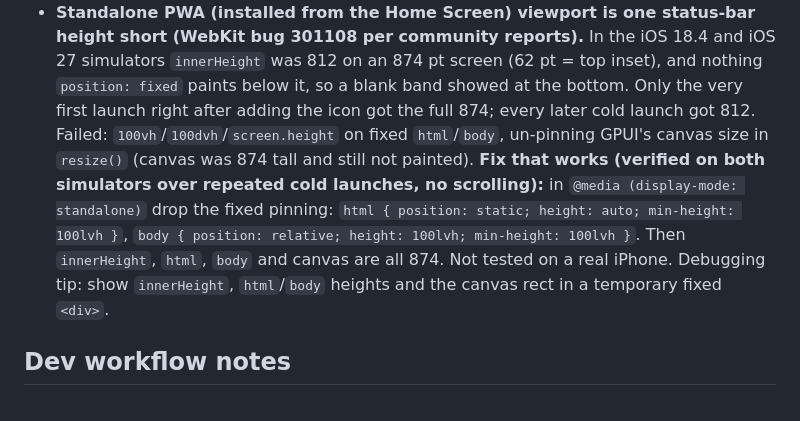
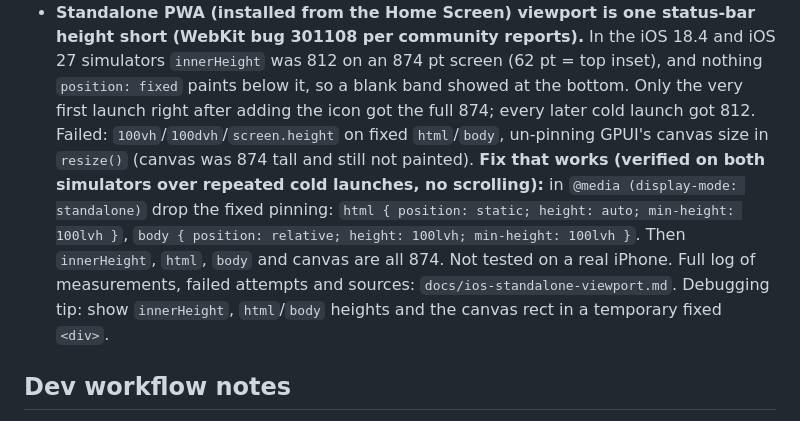
Before and after one commit to johannes-adr/immagine-gpui, a Markdown page: AGENTS.md, the part around the change. Rendered like a GitHub page.

Commit message:
Add protocol of the iOS standalone viewport investigation
Co-Authored-By: Claude Sonnet 5.5 <noreply@anthropic.com>

```diff
--- a/AGENTS.md
+++ b/AGENTS.md
@@ -56,7 +56,7 @@ Glass semantics to remember: later glass elements do not see content painted bet
 - 60 FPS ceilings are browser/display limits, not GPUI: the web platform draws on `requestAnimationFrame` and `with_max_fps` is unset.
 - For iOS Simulator testing, `localhost` works directly; tap coordinates are in points (402x874 for the iPhone 16 Pro). In the desktop browser pane, click coordinates follow the screenshot's reported frame, not CSS pixels.
 - **Standalone PWA (installed from the Home Screen) viewport is one status-bar height short (WebKit bug 301108 per community reports).** In the iOS 18.4 and iOS 27 simulators `innerHeight` was 812 on an 874 pt screen (62 pt = top inset), and nothing `position: fixed` paints below it, so a blank band showed at the bottom. Only the very first launch right after adding the icon got the full 874; every later cold launch got 812. Failed: `100vh`/`100dvh`/`screen.height` on fixed `html`/`body`, un-pinning GPUI's canvas size in `resize()` (canvas was 874 tall and still not painted).
-  **Fix that works (verified on both simulators over repeated cold launches, no scrolling):** in `@media (display-mode: standalone)` drop the fixed pinning: `html { position: static; height: auto; min-height: 100lvh }`, `body { position: relative; height: 100lvh; min-height: 100lvh }`. Then `innerHeight`, `html`, `body` and canvas are all 874. Not tested on a real iPhone. Debugging tip: show `innerHeight`, `html`/`body` heights and the canvas rect in a temporary fixed `<div>`.
+  **Fix that works (verified on both simulators over repeated cold launches, no scrolling):** in `@media (display-mode: standalone)` drop the fixed pinning: `html { position: static; height: auto; min-height: 100lvh }`, `body { position: relative; height: 100lvh; min-height: 100lvh }`. Then `innerHeight`, `html`, `body` and canvas are all 874. Not tested on a real iPhone. Full log of measurements, failed attempts and sources: `docs/ios-standalone-viewport.md`. Debugging tip: show `innerHeight`, `html`/`body` heights and the canvas rect in a temporary fixed `<div>`.
 
 ## Dev workflow notes
 
```
Also changed, not shown: docs/ios-standalone-viewport.md (added, +79 -0 lines).
